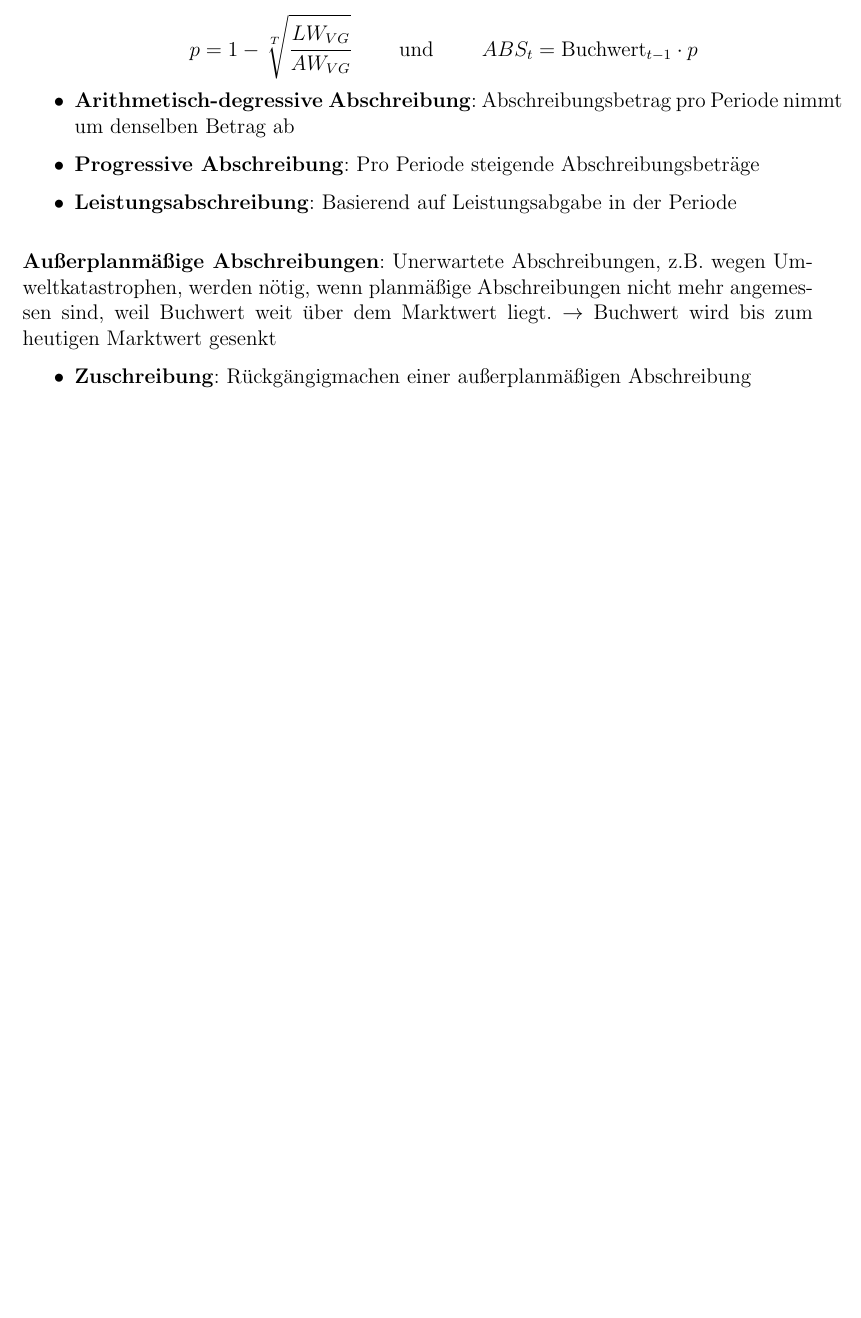
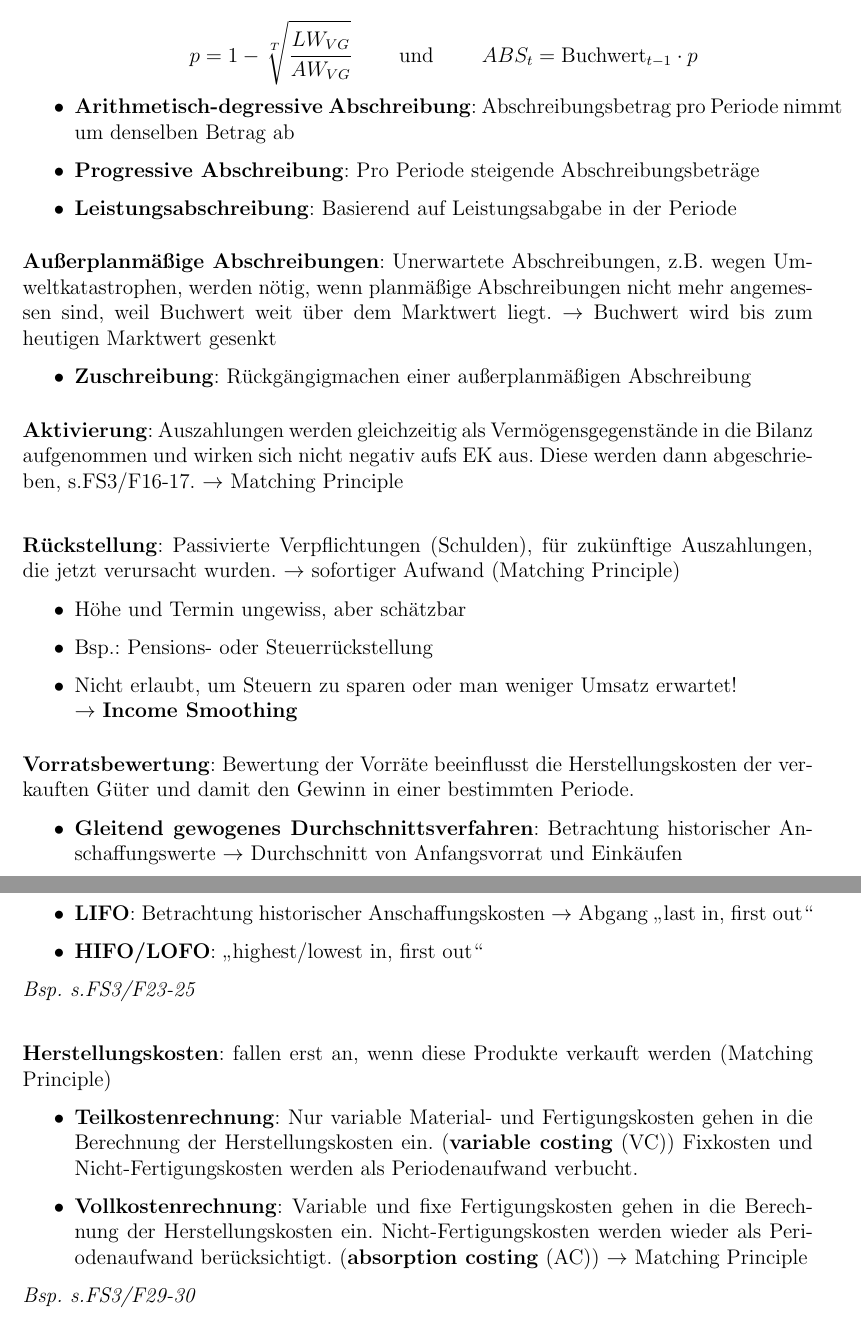
Before and after one commit to Proenchen/bwl-fr-recap, a LaTeX document (main.tex, which reads r3.tex): part of page 23 of 23 before the commit and two parts of pages 23 and 24 of 24 after it, the two joined at a grey line, cut so that both start at the same text, the shorter picture padded with empty space. Compiled offline with pdfLaTeX.

Commit message:
Finish summary of chapter 4

```diff
--- a/r3.tex
+++ b/r3.tex
@@ -31,3 +31,33 @@ Marktwert liegt. $\rightarrow$ Buchwert wird bis zum heutigen Marktwert gesenkt
 \begin{itemize}
 	\item \textbf{Zuschreibung}: Rückgängigmachen einer außerplanmäßigen Abschreibung
 \end{itemize}
+\bigskip
+\textbf{Aktivierung}: Auszahlungen werden gleichzeitig als Vermögensgegenstände in die Bilanz aufgenommen und wirken sich nicht negativ aufs EK aus.
+Diese werden dann abgeschrieben, s.FS3/F16-17. $\rightarrow$ Matching Principle\\
+
+\textbf{Rückstellung}: Passivierte Verpflichtungen (Schulden), für zukünftige Auszahlungen, die jetzt verursacht wurden. $\rightarrow$ sofortiger Aufwand (Matching Principle)
+\begin{itemize}
+	\item Höhe und Termin ungewiss, aber schätzbar
+	\item Bsp.: Pensions- oder Steuerrückstellung
+	\item Nicht erlaubt, um Steuern zu sparen oder man weniger Umsatz erwartet!\\
+	$\rightarrow$ \textbf{Income Smoothing}
+\end{itemize}
+\bigskip
+\textbf{Vorratsbewertung}: Bewertung der Vorräte beeinflusst die Herstellungskosten der verkauften Güter und damit den Gewinn in einer bestimmten Periode.
+\begin{itemize}
+	\item \textbf{Gleitend gewogenes Durchschnittsverfahren}: Betrachtung historischer Anschaffungswerte $\rightarrow$ Durchschnitt von Anfangsvorrat und Einkäufen
+	\item \textbf{FIFO}: Betrachtung historischer Anschaffungskosten $\rightarrow$ Abgang \enquote{first in, first out}
+	\item \textbf{LIFO}: Betrachtung historischer Anschaffungskosten $\rightarrow$ Abgang \enquote{last in, first out}
+	\item \textbf{HIFO/LOFO}: \enquote{highest/lowest in, first out}
+\end{itemize}
+\textit{Bsp. s.FS3/F23-25}\\
+
+\textbf{Herstellungskosten}: fallen erst an, wenn diese Produkte verkauft werden (Matching Principle)
+\begin{itemize}
+	\item \textbf{Teilkostenrechnung}: Nur variable Material- und Fertigungskosten gehen in die Berechnung der Herstellungskosten ein. (\textbf{variable costing} (VC))
+	Fixkosten und Nicht-Fertigungskosten werden als Periodenaufwand verbucht.
+	\item \textbf{Vollkostenrechnung}: Variable und fixe Fertigungskosten gehen in die Berechnung der Herstellungskosten ein.
+	Nicht-Fertigungskosten werden wieder als Periodenaufwand berücksichtigt. (\textbf{absorption costing} (AC))
+	$\rightarrow$ Matching Principle
+\end{itemize}
+\textit{Bsp. s.FS3/F29-30}
```
Also changed, not shown: main.pdf.
